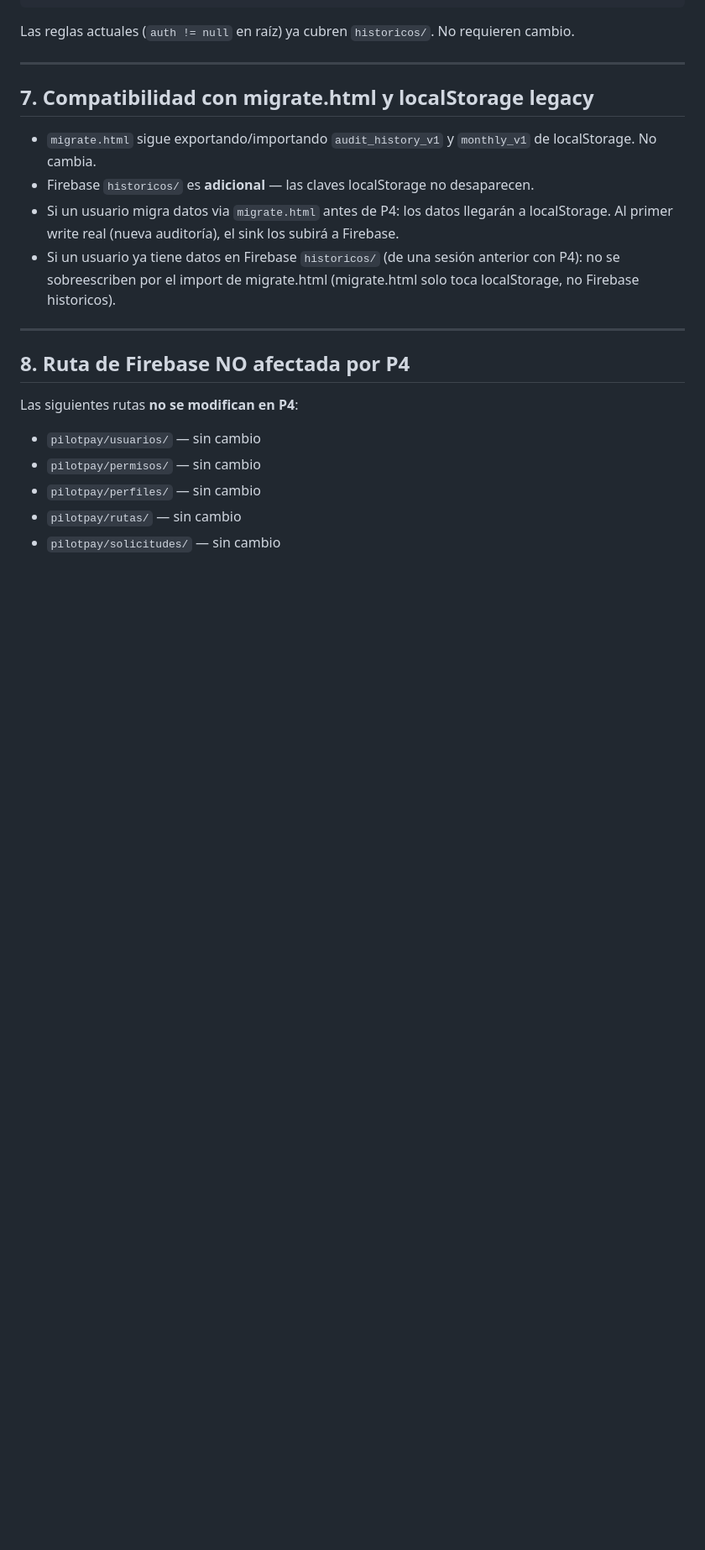
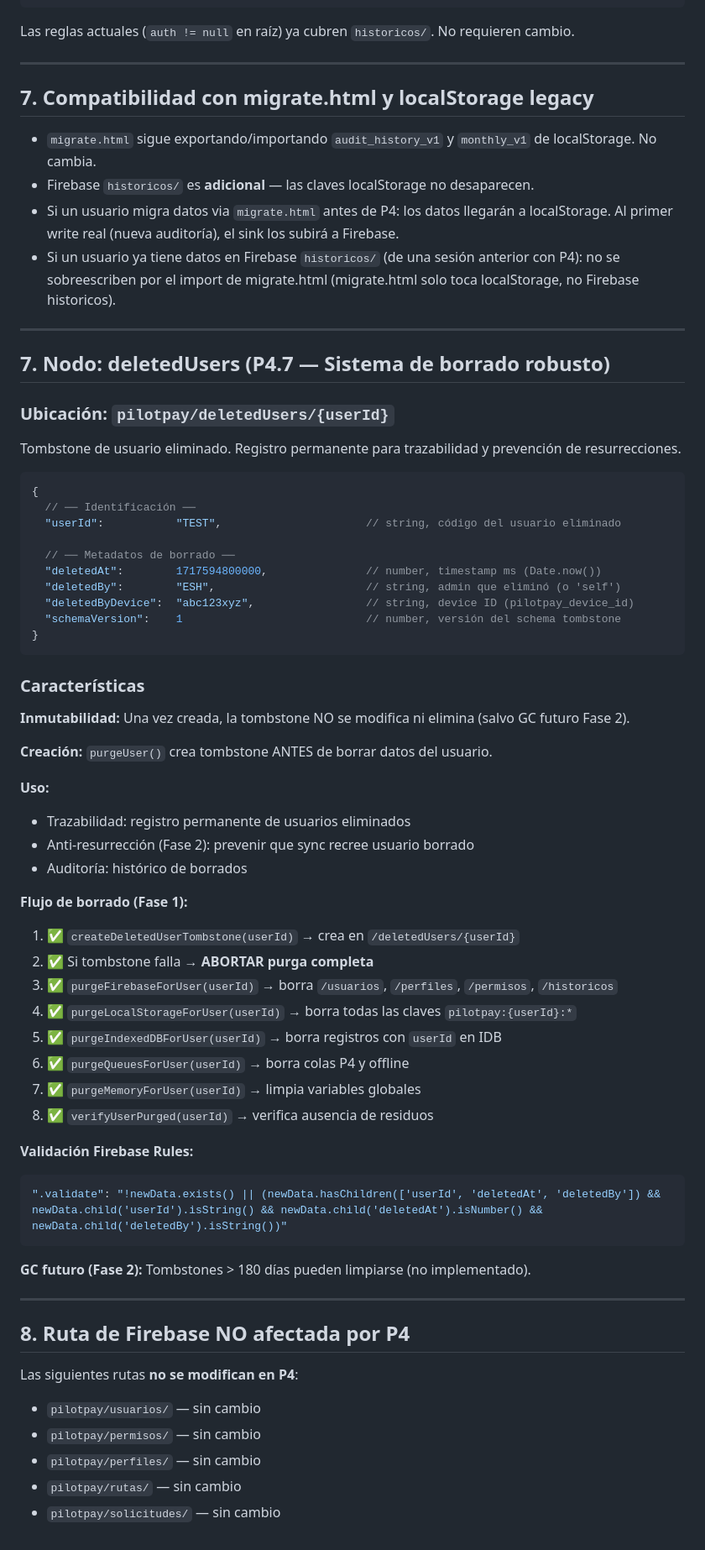
Before and after one commit to ErRaba/PilotPay, a Markdown page: docs/FIREBASE_SCHEMA.md, the part around one of its changes. Shown at 84% size. GitHub-like rendering; blank space fills up the shorter version.

````diff
--- a/docs/FIREBASE_SCHEMA.md
+++ b/docs/FIREBASE_SCHEMA.md
@@ -235,6 +241,56 @@ Las reglas actuales (`auth != null` en raíz) ya cubren `historicos/`. No requie
 
 ---
 
+## 7. Nodo: deletedUsers (P4.7 — Sistema de borrado robusto)
+
+### Ubicación: `pilotpay/deletedUsers/{userId}`
+
+Tombstone de usuario eliminado. Registro permanente para trazabilidad y prevención de resurrecciones.
+
+```jsonc
+{
+  // ── Identificación ──
+  "userId":           "TEST",                      // string, código del usuario eliminado
+
+  // ── Metadatos de borrado ──
+  "deletedAt":        1717594800000,               // number, timestamp ms (Date.now())
+  "deletedBy":        "ESH",                       // string, admin que eliminó (o 'self')
+  "deletedByDevice":  "abc123xyz",                 // string, device ID (pilotpay_device_id)
+  "schemaVersion":    1                            // number, versión del schema tombstone
+}
+```
+
+### Características
+
+**Inmutabilidad:** Una vez creada, la tombstone NO se modifica ni elimina (salvo GC futuro Fase 2).
+
+**Creación:** `purgeUser()` crea tombstone ANTES de borrar datos del usuario.
+
+**Uso:**
+- Trazabilidad: registro permanente de usuarios eliminados
+- Anti-resurrección (Fase 2): prevenir que sync recree usuario borrado
+- Auditoría: histórico de borrados
+
+**Flujo de borrado (Fase 1):**
+
+1. ✅ `createDeletedUserTombstone(userId)` → crea en `/deletedUsers/{userId}`
+2. ✅ Si tombstone falla → **ABORTAR purga completa**
+3. ✅ `purgeFirebaseForUser(userId)` → borra `/usuarios`, `/perfiles`, `/permisos`, `/historicos`
+4. ✅ `purgeLocalStorageForUser(userId)` → borra todas las claves `pilotpay:{userId}:*`
+5. ✅ `purgeIndexedDBForUser(userId)` → borra registros con `userId` en IDB
+6. ✅ `purgeQueuesForUser(userId)` → borra colas P4 y offline
+7. ✅ `purgeMemoryForUser(userId)` → limpia variables globales
+8. ✅ `verifyUserPurged(userId)` → verifica ausencia de residuos
+
+**Validación Firebase Rules:**
+```json
+".validate": "!newData.exists() || (newData.hasChildren(['userId', 'deletedAt', 'deletedBy']) && newData.child('userId').isString() && newData.child('deletedAt').isNumber() && newData.child('deletedBy').isString())"
+```
+
+**GC futuro (Fase 2):** Tombstones > 180 días pueden limpiarse (no implementado).
+
+---
+
 ## 8. Ruta de Firebase NO afectada por P4
 
 Las siguientes rutas **no se modifican en P4**:
````
Also changed, not shown: other parts of docs/FIREBASE_SCHEMA.md (+10 -4 lines), docs/CHANGELOG_P4.7.md (added, +565 -0 lines), docs/FIREBASE_SECURITY.md (+6 -1 lines).
